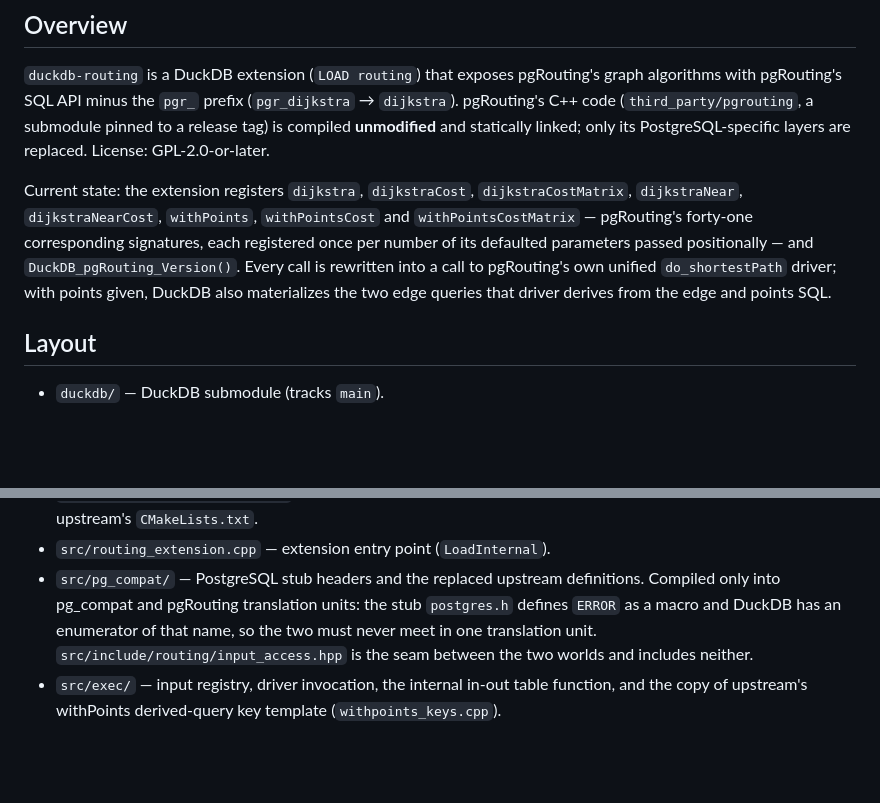
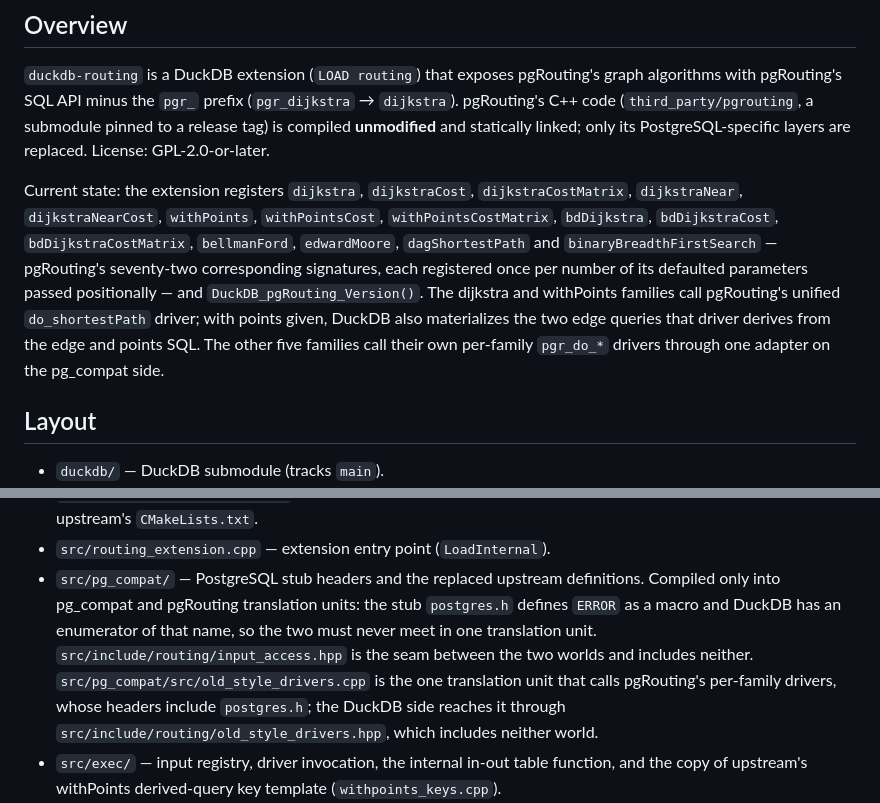
Before and after one commit to sanak/duckdb-pgrouting, a Markdown page: AGENTS.md, 2 parts joined by grey strips. Drawn GitHub-style; blank space fills up the shorter version.

Commit message:
docs: describe the old-style driver families

```diff
--- a/AGENTS.md
+++ b/AGENTS.md
@@ -10,11 +10,14 @@ code (`third_party/pgrouting`, a submodule pinned to a release tag) is compiled
 statically linked; only its PostgreSQL-specific layers are replaced. License: GPL-2.0-or-later.
 
 Current state: the extension registers `dijkstra`, `dijkstraCost`, `dijkstraCostMatrix`,
-`dijkstraNear`, `dijkstraNearCost`, `withPoints`, `withPointsCost` and `withPointsCostMatrix` —
-pgRouting's forty-one corresponding signatures, each registered once per number of its defaulted
-parameters passed positionally — and `DuckDB_pgRouting_Version()`. Every call is rewritten into a
-call to pgRouting's own unified `do_shortestPath` driver; with points given, DuckDB also
-materializes the two edge queries that driver derives from the edge and points SQL.
+`dijkstraNear`, `dijkstraNearCost`, `withPoints`, `withPointsCost`, `withPointsCostMatrix`,
+`bdDijkstra`, `bdDijkstraCost`, `bdDijkstraCostMatrix`, `bellmanFord`, `edwardMoore`,
+`dagShortestPath` and `binaryBreadthFirstSearch` — pgRouting's seventy-two corresponding
+signatures, each registered once per number of its defaulted parameters passed positionally — and
+`DuckDB_pgRouting_Version()`. The dijkstra and withPoints families call pgRouting's unified
+`do_shortestPath` driver; with points given, DuckDB also materializes the two edge queries that
+driver derives from the edge and points SQL. The other five families call their own per-family
+`pgr_do_*` drivers through one adapter on the pg_compat side.
 
 ## Layout
 
@@ -28,7 +31,9 @@ materializes the two edge queries that driver derives from the edge and points S
   only into pg_compat and pgRouting translation units: the stub `postgres.h` defines `ERROR` as
   a macro and DuckDB has an enumerator of that name, so the two must never meet in one
   translation unit. `src/include/routing/input_access.hpp` is the seam between the two worlds
-  and includes neither.
+  and includes neither. `src/pg_compat/src/old_style_drivers.cpp` is the one translation unit
+  that calls pgRouting's per-family drivers, whose headers include `postgres.h`; the DuckDB side
+  reaches it through `src/include/routing/old_style_drivers.hpp`, which includes neither world.
 - `src/exec/` — input registry, driver invocation, the internal in-out table function, and the copy
   of upstream's withPoints derived-query key template (`withpoints_keys.cpp`).
 - `src/functions/` — the declarative overload table (`shortest_path_specs.cpp`) and the public
```
Also changed, not shown: docs/BACKLOG.md (+11 -6 lines), docs/UPSTREAM_SYNC.md (+8 -2 lines).
